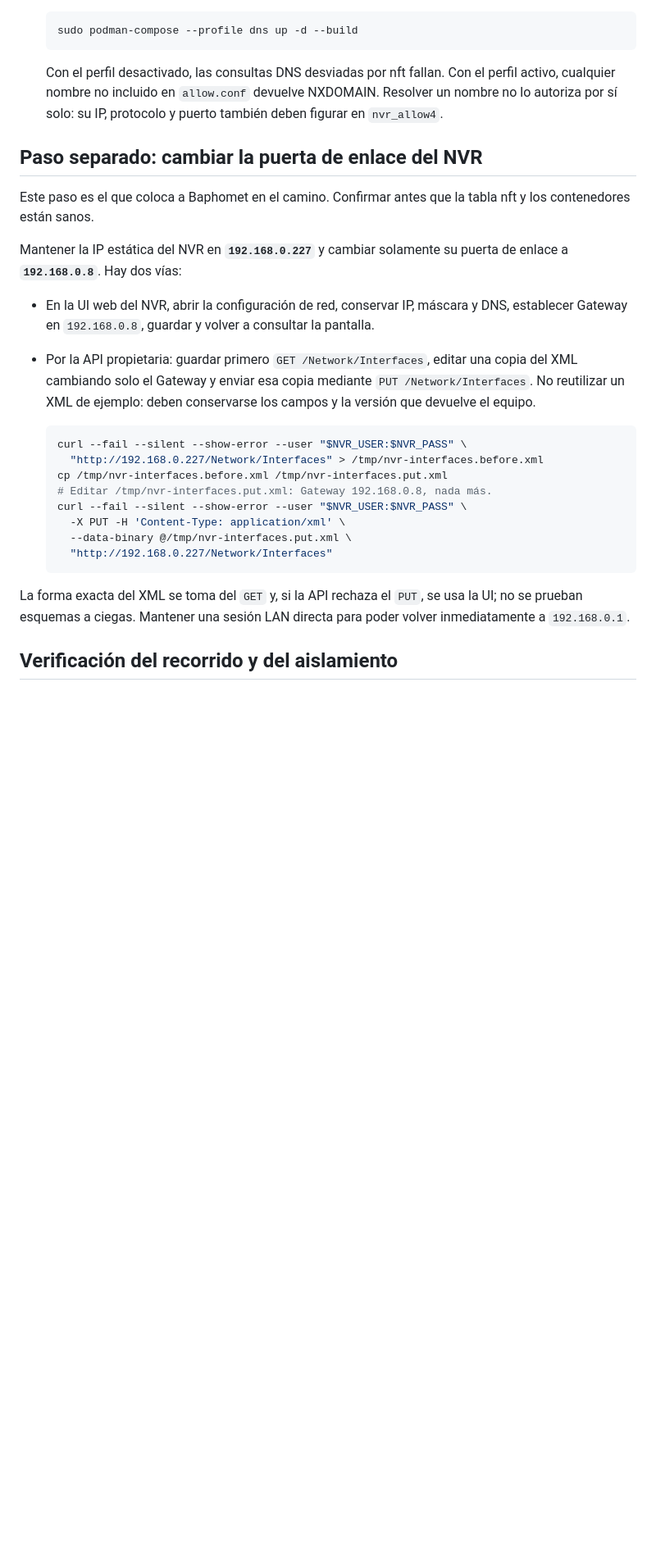
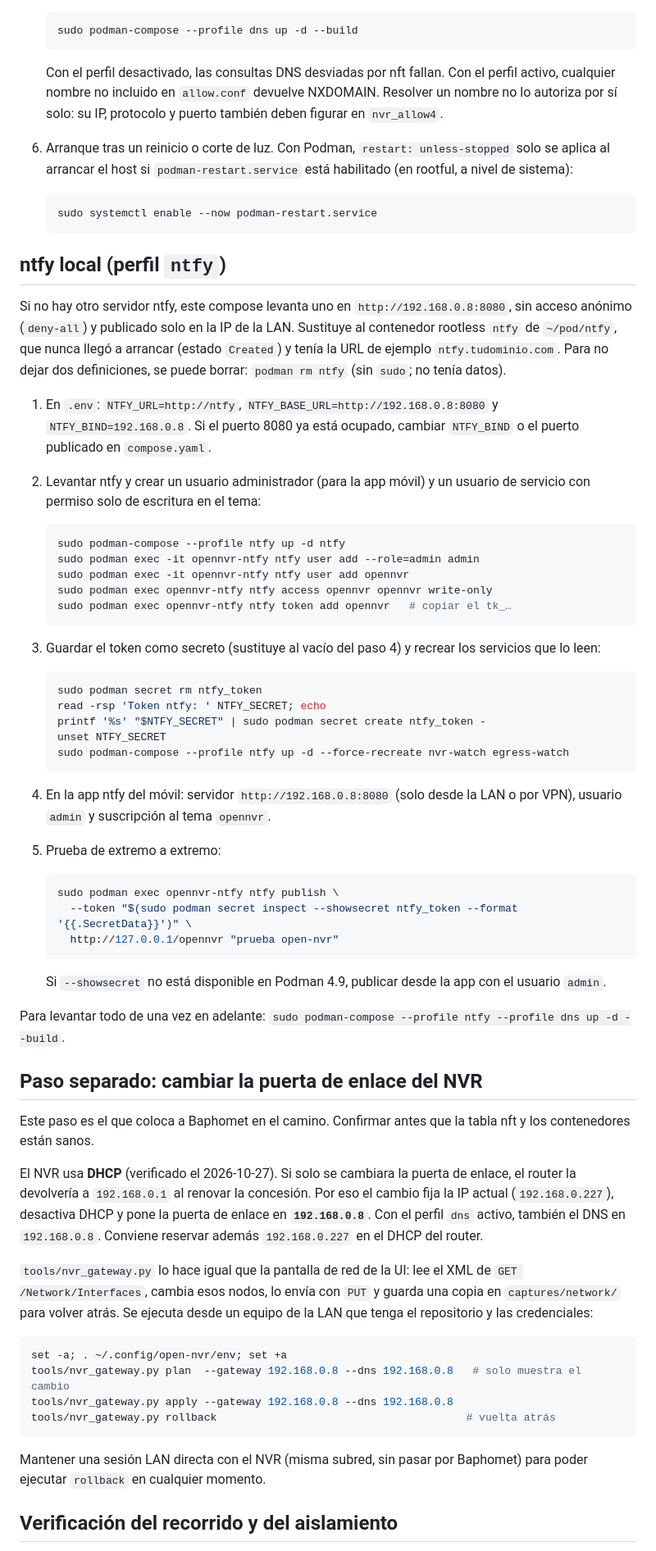
Before and after one commit to belcaik/open-nvr, a Markdown page: deploy/baphomet/README.md, the part around the change. Shown at 82% size. Rendered like a GitHub page; blank space fills up the shorter version.

Commit message:
docs(deploy): document ntfy setup and DHCP-aware gateway change

````diff
--- a/deploy/baphomet/README.md
+++ b/deploy/baphomet/README.md
@@ -92,36 +92,92 @@ se hace por VPN.
    NXDOMAIN. Resolver un nombre no lo autoriza por sí solo: su IP, protocolo y
    puerto también deben figurar en `nvr_allow4`.
 
+6. Arranque tras un reinicio o corte de luz. Con Podman, `restart:
+   unless-stopped` solo se aplica al arrancar el host si
+   `podman-restart.service` está habilitado (en rootful, a nivel de sistema):
+
+   ```bash
+   sudo systemctl enable --now podman-restart.service
+   ```
+
+## ntfy local (perfil `ntfy`)
+
+Si no hay otro servidor ntfy, este compose levanta uno en
+`http://192.168.0.8:8080`, sin acceso anónimo (`deny-all`) y publicado solo en
+la IP de la LAN. Sustituye al contenedor rootless `ntfy` de `~/pod/ntfy`,
+que nunca llegó a arrancar (estado `Created`) y tenía la URL de ejemplo
+`ntfy.tudominio.com`. Para no dejar dos definiciones, se puede borrar:
+`podman rm ntfy` (sin `sudo`; no tenía datos).
+
+1. En `.env`: `NTFY_URL=http://ntfy`, `NTFY_BASE_URL=http://192.168.0.8:8080`
+   y `NTFY_BIND=192.168.0.8`. Si el puerto 8080 ya está ocupado, cambiar
+   `NTFY_BIND` o el puerto publicado en `compose.yaml`.
+
+2. Levantar ntfy y crear un usuario administrador (para la app móvil) y un
+   usuario de servicio con permiso solo de escritura en el tema:
+
+   ```bash
+   sudo podman-compose --profile ntfy up -d ntfy
+   sudo podman exec -it opennvr-ntfy ntfy user add --role=admin admin
+   sudo podman exec -it opennvr-ntfy ntfy user add opennvr
+   sudo podman exec opennvr-ntfy ntfy access opennvr opennvr write-only
+   sudo podman exec opennvr-ntfy ntfy token add opennvr   # copiar el tk_…
+   ```
+
+3. Guardar el token como secreto (sustituye al vacío del paso 4) y recrear
+   los servicios que lo leen:
+
+   ```bash
+   sudo podman secret rm ntfy_token
+   read -rsp 'Token ntfy: ' NTFY_SECRET; echo
+   printf '%s' "$NTFY_SECRET" | sudo podman secret create ntfy_token -
+   unset NTFY_SECRET
+   sudo podman-compose --profile ntfy up -d --force-recreate nvr-watch egress-watch
+   ```
+
+4. En la app ntfy del móvil: servidor `http://192.168.0.8:8080` (solo desde
+   la LAN o por VPN), usuario `admin` y suscripción al tema `opennvr`.
+
+5. Prueba de extremo a extremo:
+
+   ```bash
+   sudo podman exec opennvr-ntfy ntfy publish \
+     --token "$(sudo podman secret inspect --showsecret ntfy_token --format '{{.SecretData}}')" \
+     http://127.0.0.1/opennvr "prueba open-nvr"
+   ```
+
+   Si `--showsecret` no está disponible en Podman 4.9, publicar desde la app
+   con el usuario `admin`.
+
+Para levantar todo de una vez en adelante:
+`sudo podman-compose --profile ntfy --profile dns up -d --build`.
+
 ## Paso separado: cambiar la puerta de enlace del NVR
 
 Este paso es el que coloca a Baphomet en el camino. Confirmar antes que la
 tabla nft y los contenedores están sanos.
 
-Mantener la IP estática del NVR en **`192.168.0.227`** y cambiar solamente su
-puerta de enlace a **`192.168.0.8`**. Hay dos vías:
+El NVR usa **DHCP** (verificado el 2026-10-27). Si solo se cambiara la puerta
+de enlace, el router la devolvería a `192.168.0.1` al renovar la concesión.
+Por eso el cambio fija la IP actual (`192.168.0.227`), desactiva DHCP y pone
+la puerta de enlace en **`192.168.0.8`**. Con el perfil `dns` activo, también
+el DNS en `192.168.0.8`. Conviene reservar además `192.168.0.227` en el DHCP
+del router.
 
-- En la UI web del NVR, abrir la configuración de red, conservar IP, máscara
-  y DNS, establecer Gateway en `192.168.0.8`, guardar y volver a consultar la
-  pantalla.
-- Por la API propietaria: guardar primero `GET /Network/Interfaces`, editar
-  una copia del XML cambiando solo el Gateway y enviar esa copia mediante
-  `PUT /Network/Interfaces`. No reutilizar un XML de ejemplo: deben
-  conservarse los campos y la versión que devuelve el equipo.
+`tools/nvr_gateway.py` lo hace igual que la pantalla de red de la UI: lee el
+XML de `GET /Network/Interfaces`, cambia esos nodos, lo envía con `PUT` y
+guarda una copia en `captures/network/` para volver atrás. Se ejecuta desde
+un equipo de la LAN que tenga el repositorio y las credenciales:
 
-  ```bash
-  curl --fail --silent --show-error --user "$NVR_USER:$NVR_PASS" \
-    "http://192.168.0.227/Network/Interfaces" > /tmp/nvr-interfaces.before.xml
-  cp /tmp/nvr-interfaces.before.xml /tmp/nvr-interfaces.put.xml
-  # Editar /tmp/nvr-interfaces.put.xml: Gateway 192.168.0.8, nada más.
-  curl --fail --silent --show-error --user "$NVR_USER:$NVR_PASS" \
-    -X PUT -H 'Content-Type: application/xml' \
-    --data-binary @/tmp/nvr-interfaces.put.xml \
-    "http://192.168.0.227/Network/Interfaces"
-  ```
+```bash
+set -a; . ~/.config/open-nvr/env; set +a
+tools/nvr_gateway.py plan  --gateway 192.168.0.8 --dns 192.168.0.8   # solo muestra el cambio
+tools/nvr_gateway.py apply --gateway 192.168.0.8 --dns 192.168.0.8
+tools/nvr_gateway.py rollback                                       # vuelta atrás
+```
 
-La forma exacta del XML se toma del `GET` y, si la API rechaza el `PUT`, se
-usa la UI; no se prueban esquemas a ciegas. Mantener una sesión LAN directa
-para poder volver inmediatamente a `192.168.0.1`.
+Mantener una sesión LAN directa con el NVR (misma subred, sin pasar por
+Baphomet) para poder ejecutar `rollback` en cualquier momento.
 
 ## Verificación del recorrido y del aislamiento
 
````
